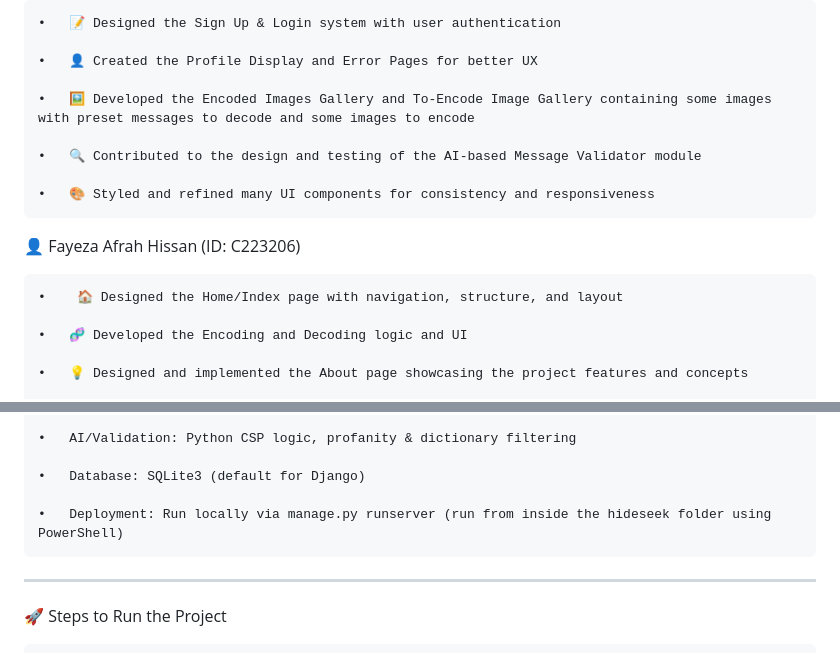
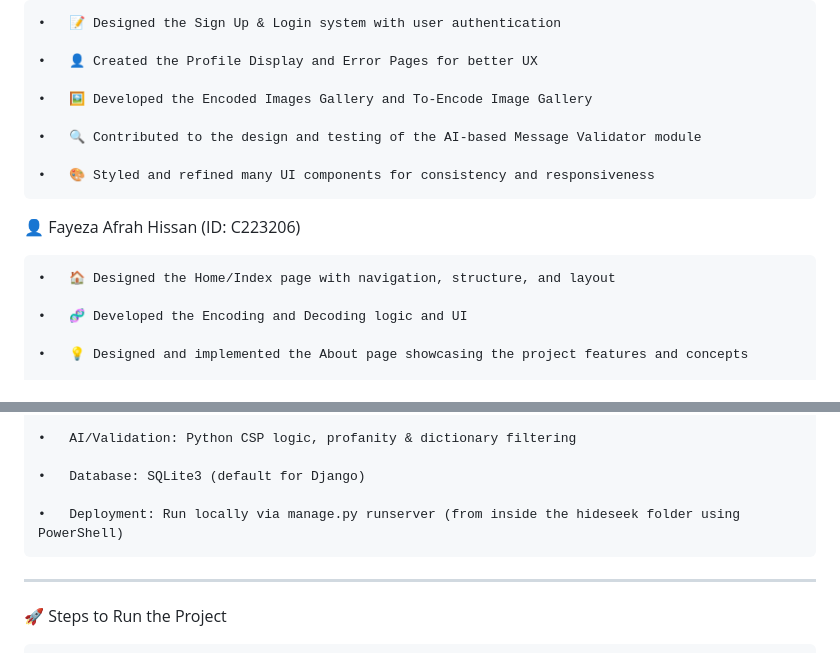
Before and after one commit to FAH-works/Hide-Seek, a Markdown page: README.md, 2 parts joined by grey strips. GitHub-like rendering.

```diff
--- a/README.md
+++ b/README.md
@@ -43,7 +43,7 @@ With added AI-based Message Validator, the system ensures messages are safe, non
 
     •	👤 Created the Profile Display and Error Pages for better UX
 
-    •	🖼️ Developed the Encoded Images Gallery and To-Encode Image Gallery containing some images with preset messages to decode and some images to encode
+    •	🖼️ Developed the Encoded Images Gallery and To-Encode Image Gallery
 
     •	🔍 Contributed to the design and testing of the AI-based Message Validator module
 
@@ -53,7 +53,7 @@ With added AI-based Message Validator, the system ensures messages are safe, non
 
 👤 Fayeza Afrah Hissan (ID: C223206)
 
-    •	 🏠 Designed the Home/Index page with navigation, structure, and layout
+    •	🏠 Designed the Home/Index page with navigation, structure, and layout
 
     •	🧬 Developed the Encoding and Decoding logic and UI
 
@@ -76,7 +76,7 @@ With added AI-based Message Validator, the system ensures messages are safe, non
 
     •	Database: SQLite3 (default for Django)
 
-    •	Deployment: Run locally via manage.py runserver (run from inside the hideseek folder using PowerShell)
+    •	Deployment: Run locally via manage.py runserver (from inside the hideseek folder using PowerShell)
 
 
 
```
